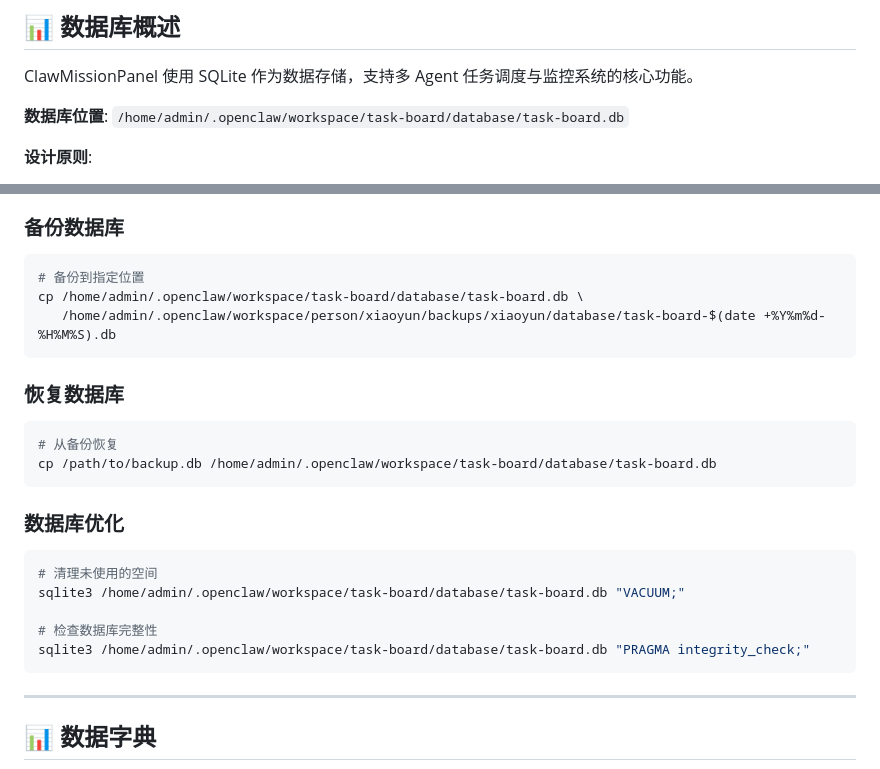
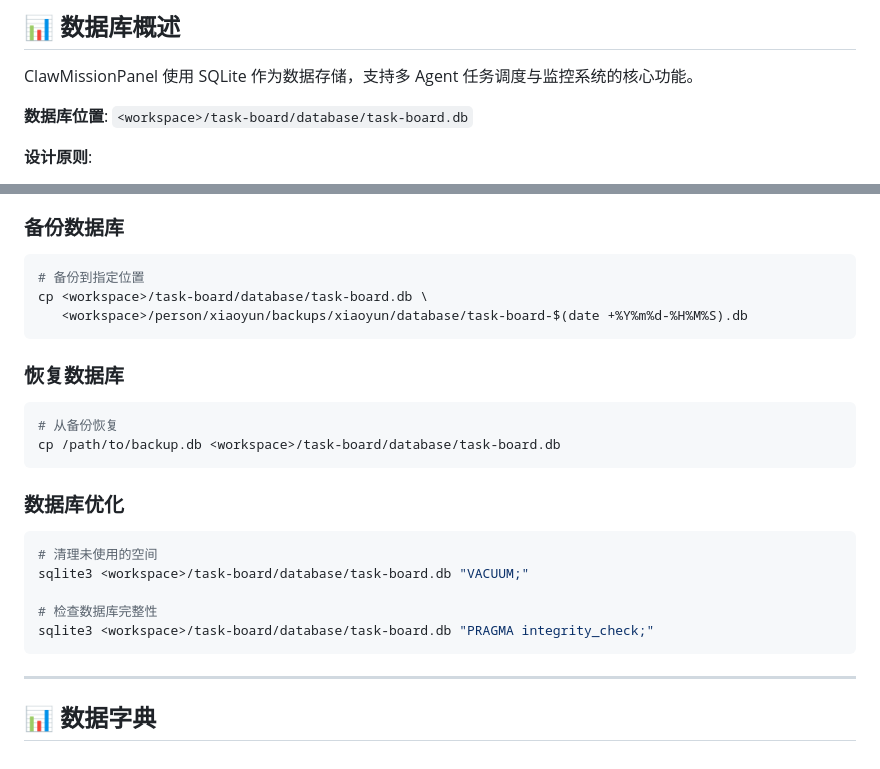
Before and after one commit to d9g/ClawMissionPanel, a Markdown page: docs/DATABASE-DESIGN.md, 2 parts joined by grey strips. GitHub-like rendering.

Commit message:
Modify database paths to use <workspace> placeholder
Updated database file paths to use a workspace placeholder for better portability.

````diff
--- a/docs/DATABASE-DESIGN.md
+++ b/docs/DATABASE-DESIGN.md
@@ -11,7 +11,7 @@
 
 ClawMissionPanel 使用 SQLite 作为数据存储，支持多 Agent 任务调度与监控系统的核心功能。
 
-**数据库位置**: `/home/admin/.openclaw/workspace/task-board/database/task-board.db`
+**数据库位置**: `<workspace>/task-board/database/task-board.db`
 
 **设计原则**:
 - 轻量级、嵌入式、无需独立数据库服务
@@ -315,25 +315,25 @@ GROUP BY status;
 
 ```bash
 # 备份到指定位置
-cp /home/admin/.openclaw/workspace/task-board/database/task-board.db \
-   /home/admin/.openclaw/workspace/person/xiaoyun/backups/xiaoyun/database/task-board-$(date +%Y%m%d-%H%M%S).db
+cp <workspace>/task-board/database/task-board.db \
+   <workspace>/person/xiaoyun/backups/xiaoyun/database/task-board-$(date +%Y%m%d-%H%M%S).db
 ```
 
 ### 恢复数据库
 
 ```bash
 # 从备份恢复
-cp /path/to/backup.db /home/admin/.openclaw/workspace/task-board/database/task-board.db
+cp /path/to/backup.db <workspace>/task-board/database/task-board.db
 ```
 
 ### 数据库优化
 
 ```bash
 # 清理未使用的空间
-sqlite3 /home/admin/.openclaw/workspace/task-board/database/task-board.db "VACUUM;"
+sqlite3 <workspace>/task-board/database/task-board.db "VACUUM;"
 
 # 检查数据库完整性
-sqlite3 /home/admin/.openclaw/workspace/task-board/database/task-board.db "PRAGMA integrity_check;"
+sqlite3 <workspace>/task-board/database/task-board.db "PRAGMA integrity_check;"
 ```
 
 ---
````
